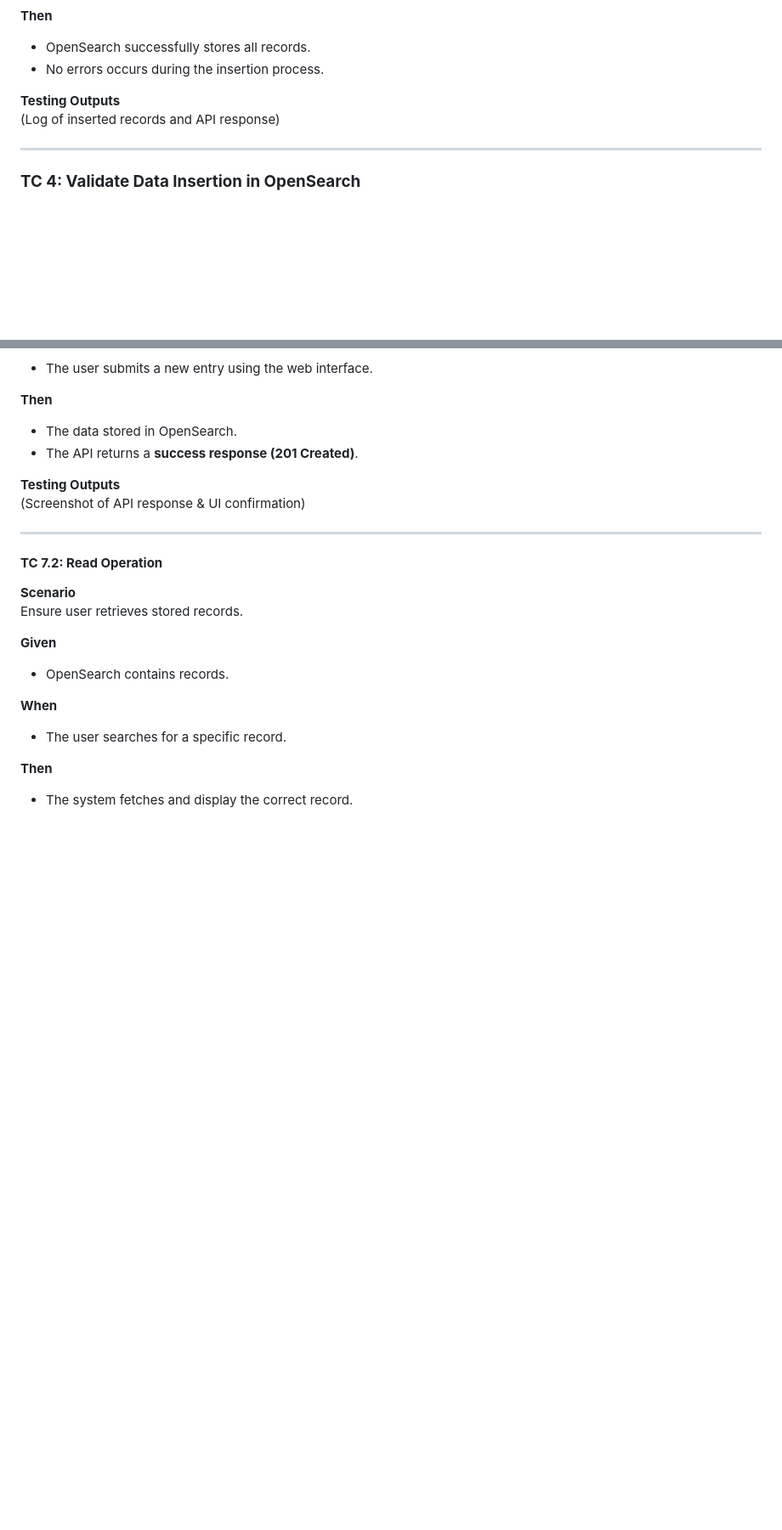
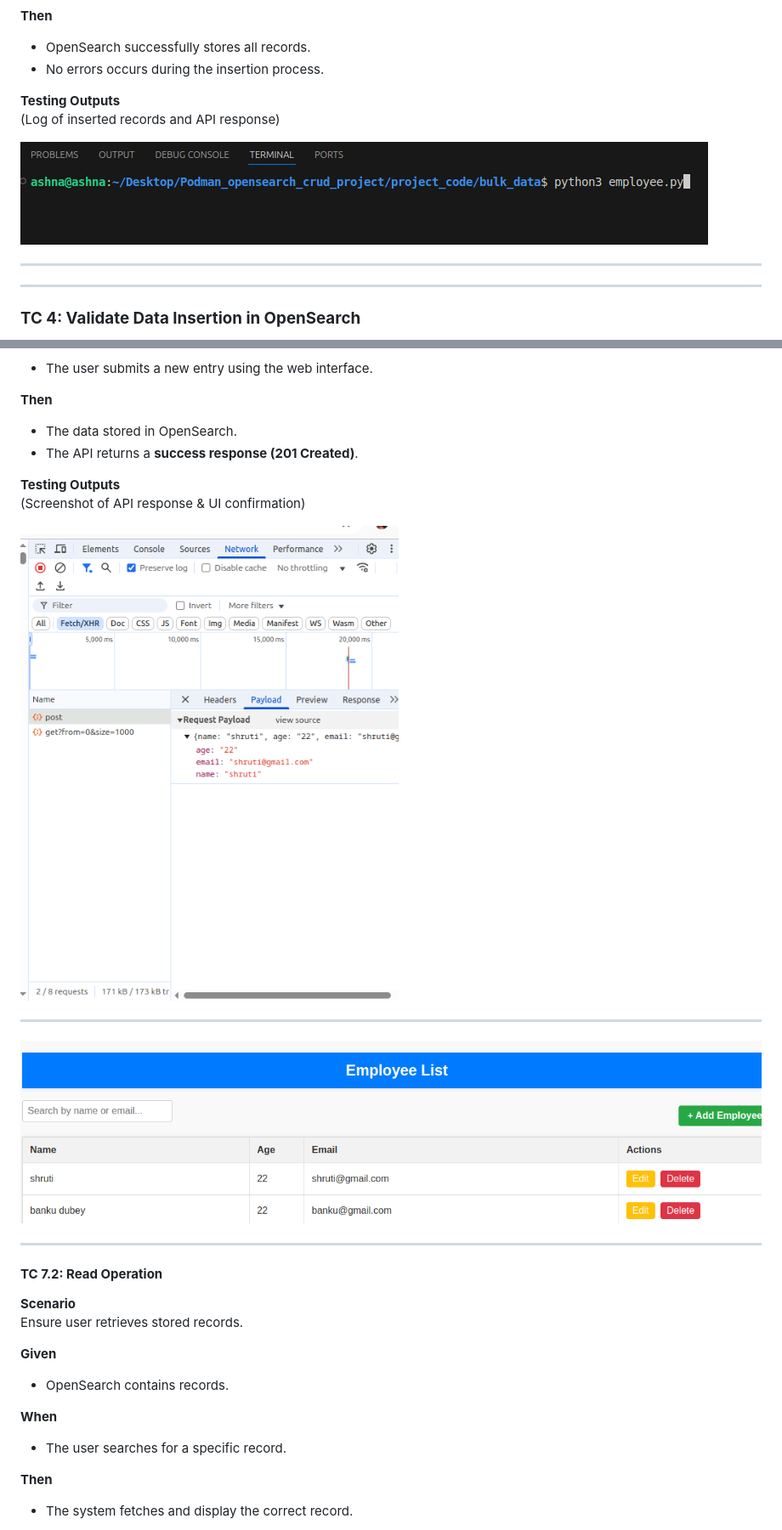
Before and after one commit to Ashna8378/Employee_management_system_with_Opensearch, a Markdown page: documents/testcases.md, 2 parts joined by grey strips. Shown: that part at 85% size. Rendered like a GitHub page; pictures changed too: documents/images/testcase3.png (added), documents/images/testcase7.2.png (added), documents/images/testcase7.png (added); blank space fills up the shorter version.

Commit message:
added the screenshots in testcase.md file

```diff
--- a/documents/testcases.md
+++ b/documents/testcases.md
@@ -103,6 +103,11 @@ Ensure 100,000 records have inserted using a Python script.
 **Testing Outputs**
 (Log of inserted records and API response)
 
+![alt text](images/testcase3.png)
+
+---
+
+
 ---
 
 ### **TC 4: Validate Data Insertion in OpenSearch**
@@ -180,6 +186,15 @@ Ensure user adds new records via the web interface.
 **Testing Outputs**
 (Screenshot of API response & UI confirmation)
 
+![alt text](images/testcase7.png)
+
+
+---
+
+![alt text](images/testcase7.2.png)
+
+
+
 ---
 
 #### **TC 7.2: Read Operation**
```
Also changed, not shown: other parts of documents/testcases.md (+4 -1 lines), documents/images/testcase8.png (added), documents/images/testcase_4.png (added), 4 other files.
